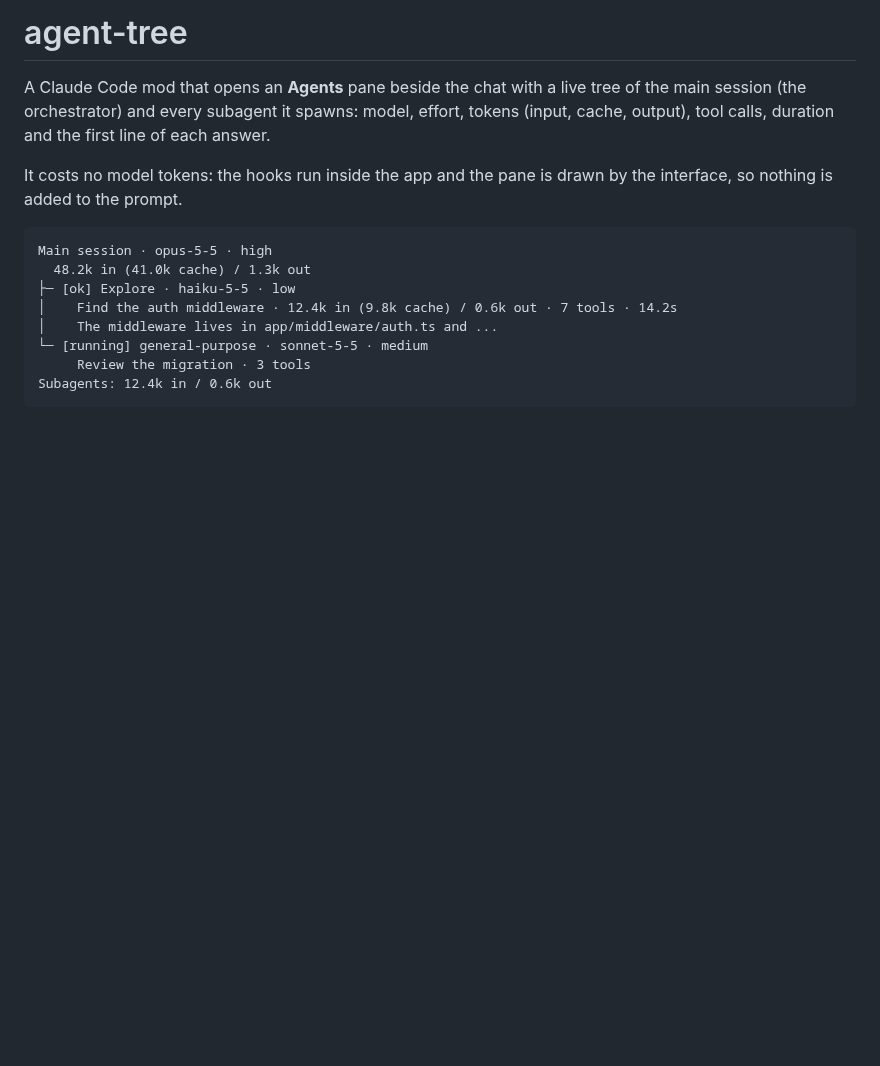
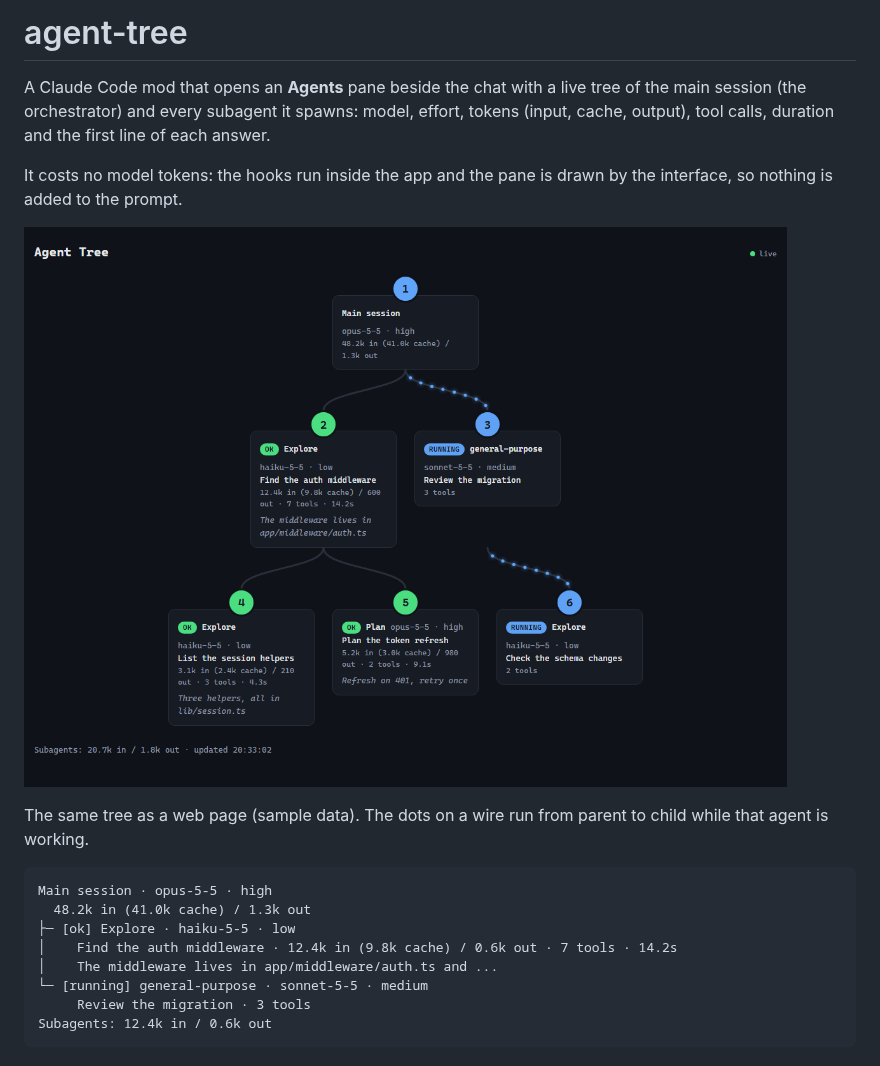
Before and after one commit to pedrowillen/claude-agent-tree, a Markdown page: README.md, the part around the change. Drawn GitHub-style; pictures changed too: docs/screenshot.png (added); blank space fills up the shorter version.

Commit message:
docs: add a screenshot to the README

````diff
--- a/README.md
+++ b/README.md
@@ -3,6 +3,10 @@
 A Claude Code mod that opens an **Agents** pane beside the chat with a live tree of the main session (the orchestrator) and every subagent it spawns: model, effort, tokens (input, cache, output), tool calls, duration and the first line of each answer.
 
 It costs no model tokens: the hooks run inside the app and the pane is drawn by the interface, so nothing is added to the prompt.
+
+![The web page: the orchestrator on top, its subagents by level, joined by wires](docs/screenshot.png)
+
+The same tree as a web page (sample data). The dots on a wire run from parent to child while that agent is working.
 
 ```
 Main session · opus-5-5 · high
````
